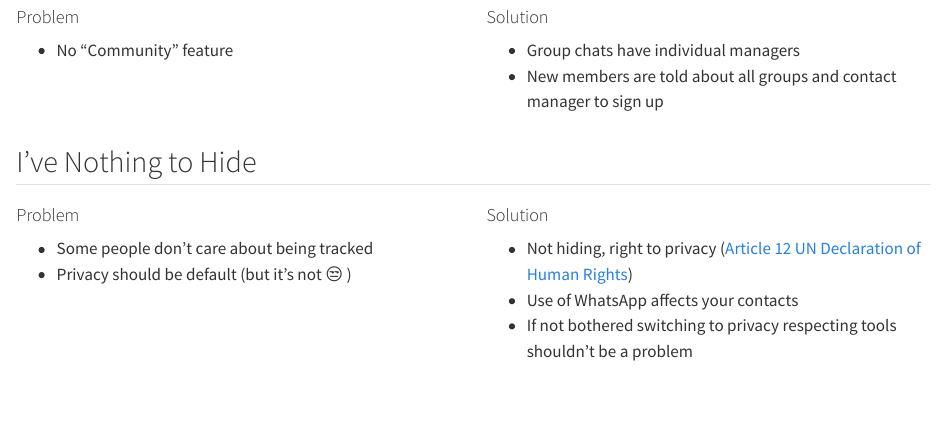
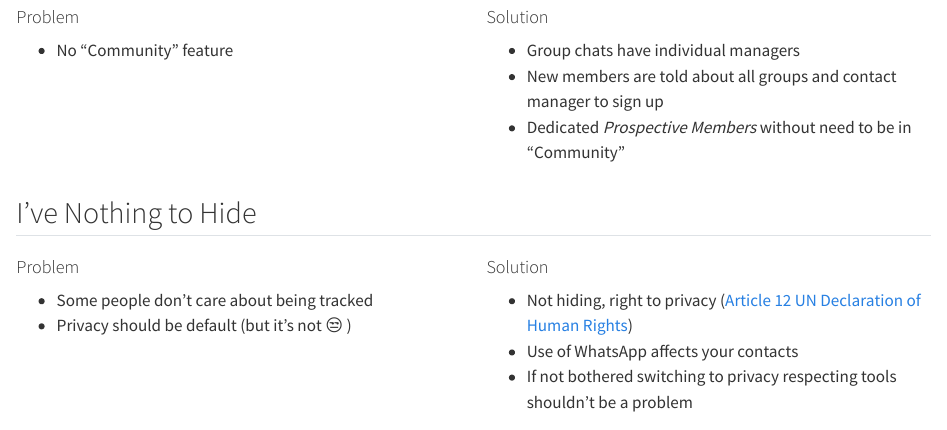
Before and after one commit to slackline/pcc-signal, a Quarto document (index.qmd): the page in a window 1100 px wide, from 2150 px down. Rendered offline with R 4.5, knitr and Pandoc in place of Quarto, with nearby package versions.

Commit message:
Built site for gh-pages

```diff
--- a/index.qmd
+++ b/index.qmd
@@ -155,6 +155,7 @@ Speaker Notes can be added to each slide. **Formatting** can be used here too.
 
 - Group chats have individual managers
 - New members are told about all groups and contact manager to sign up
+- Dedicated _Prospective Members_ without need to be in "Community"
 
 :::
 ::::
```
Also changed, not shown: index.html, search.json, 2 other files.
